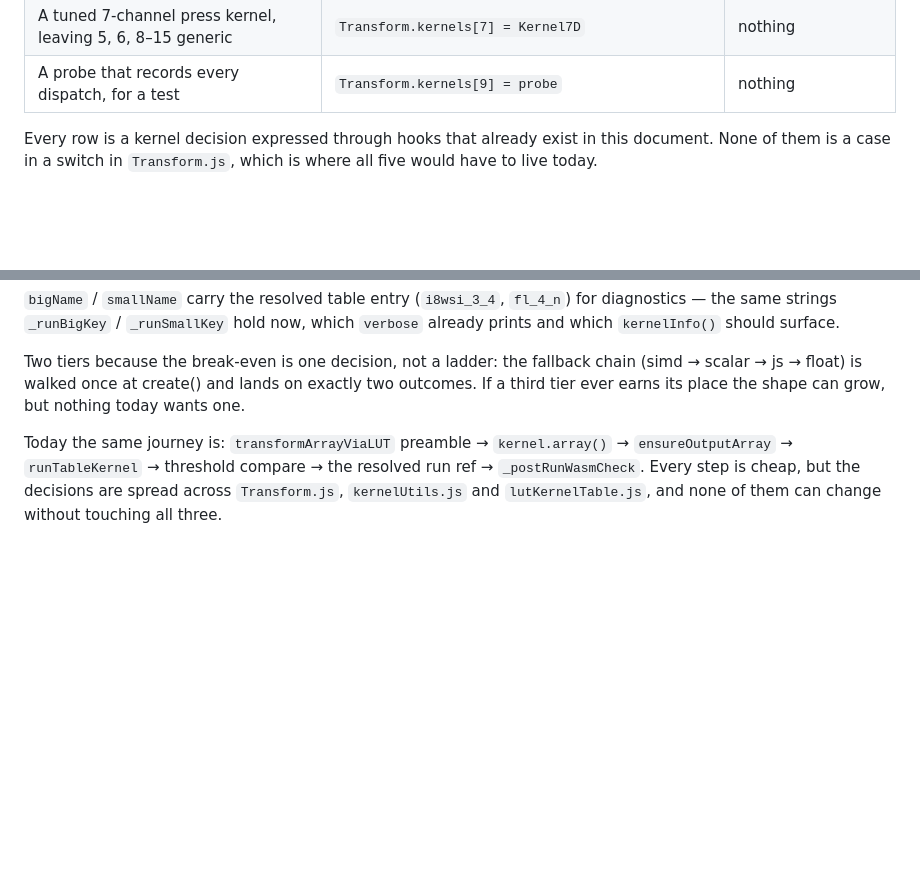
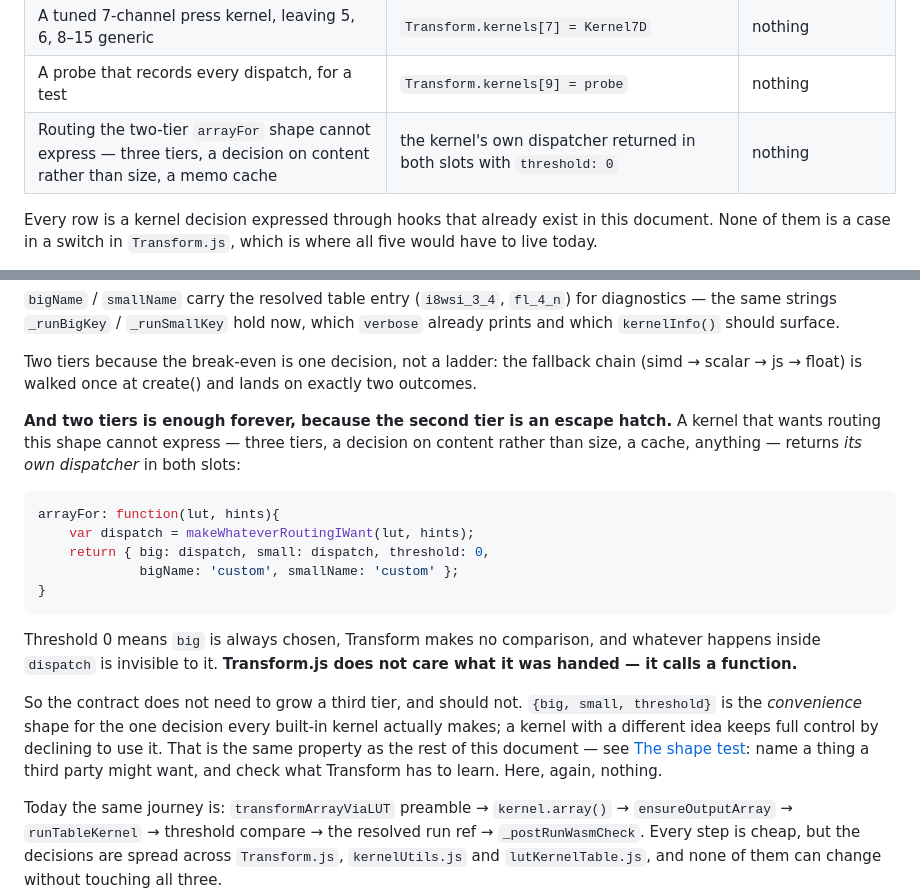
Before and after one commit to glennwilton/jsColorEngine, a Markdown page: docs/deepdive/KernelContract.md, 2 parts joined by grey strips. GitHub-like rendering; blank space fills up the shorter version.

Commit message:
Settle the two-tier question: the second slot is an escape hatch
A kernel that wants routing the {big, small, threshold} shape cannot express
-- three tiers, a decision on content rather than size, a memo cache --
returns its own dispatcher in both slots with threshold 0. Transform makes no
comparison and never learns a decision happened. It calls a function; it does
not care what is behind it.

So the contract does not need a third tier and should not grow one. The
two-tier shape is the convenience form for the single decision every built-in
kernel actually makes -- the WASM memcpy break-even -- and a kernel with a
different idea keeps full control by declining to use it.

Same property as the rest of the document, so it goes in the shape test table
as another row: name something a third party might want, check what Transform
has to learn. Nothing, again.

````diff
--- a/docs/deepdive/KernelContract.md
+++ b/docs/deepdive/KernelContract.md
@@ -393,6 +393,7 @@ want, and check what Transform has to learn.**
 | A fast-preview mode on a small 8-bit grid | a kernel that returns a 9³ or 17³ u8 table when a preview option is set | nothing |
 | A tuned 7-channel press kernel, leaving 5, 6, 8–15 generic | `Transform.kernels[7] = Kernel7D` | nothing |
 | A probe that records every dispatch, for a test | `Transform.kernels[9] = probe` | nothing |
+| Routing the two-tier `arrayFor` shape cannot express — three tiers, a decision on content rather than size, a memo cache | the kernel's own dispatcher returned in both slots with `threshold: 0` | nothing |
 
 Every row is a kernel decision expressed through hooks that already exist in
 this document. None of them is a case in a switch in `Transform.js`, which is
@@ -846,8 +847,32 @@ for diagnostics — the same strings `_runBigKey` / `_runSmallKey` hold now, whi
 
 Two tiers because the break-even is one decision, not a ladder: the fallback
 chain (simd → scalar → js → float) is walked once at create() and lands on
-exactly two outcomes. If a third tier ever earns its place the shape can grow,
-but nothing today wants one.
+exactly two outcomes.
+
+**And two tiers is enough forever, because the second tier is an escape hatch.**
+A kernel that wants routing this shape cannot express — three tiers, a decision
+on content rather than size, a cache, anything — returns *its own dispatcher* in
+both slots:
+
+```js
+arrayFor: function(lut, hints){
+    var dispatch = makeWhateverRoutingIWant(lut, hints);
+    return { big: dispatch, small: dispatch, threshold: 0,
+             bigName: 'custom', smallName: 'custom' };
+}
+```
+
+Threshold 0 means `big` is always chosen, Transform makes no comparison, and
+whatever happens inside `dispatch` is invisible to it. **Transform.js does not
+care what it was handed — it calls a function.**
+
+So the contract does not need to grow a third tier, and should not. `{big,
+small, threshold}` is the *convenience* shape for the one decision every
+built-in kernel actually makes; a kernel with a different idea keeps full
+control by declining to use it. That is the same property as the rest of this
+document — see [The shape test](#the-shape-test--what-a-stranger-can-do-without-touching-transform):
+name a thing a third party might want, and check what Transform has to learn.
+Here, again, nothing.
 
 Today the same journey is: `transformArrayViaLUT` preamble → `kernel.array()` →
 `ensureOutputArray` → `runTableKernel` → threshold compare → the resolved run
````
